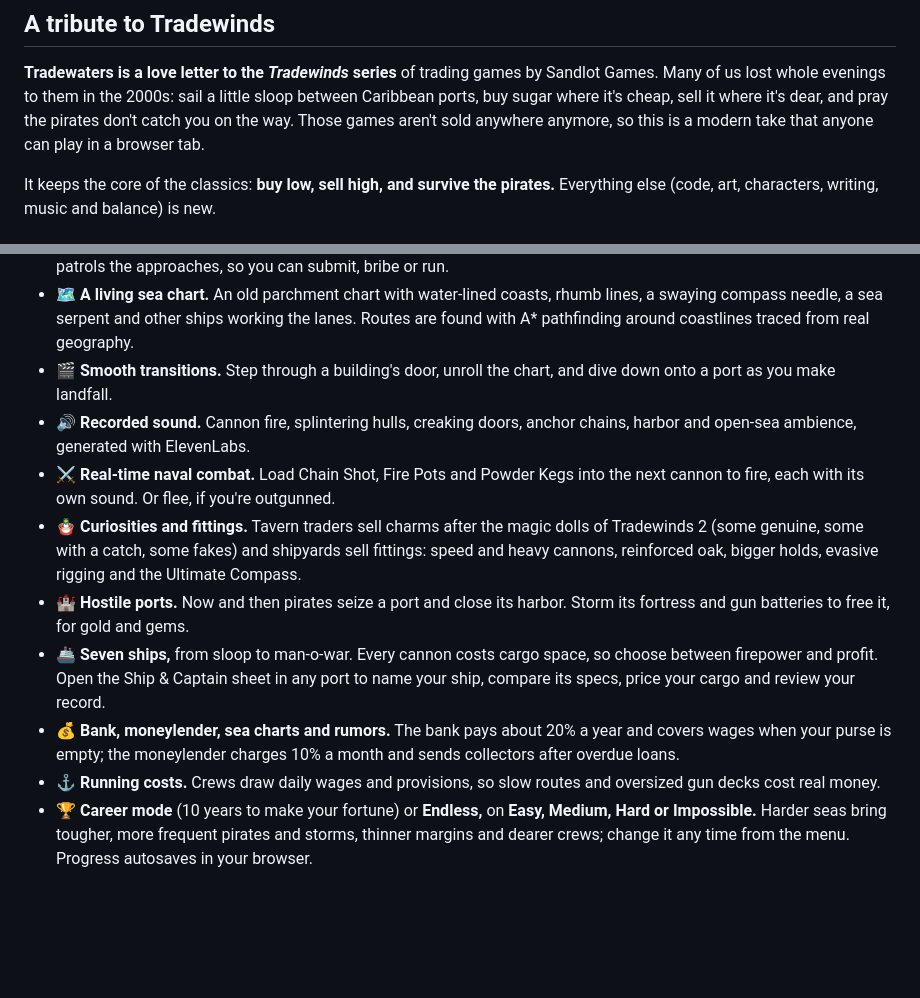
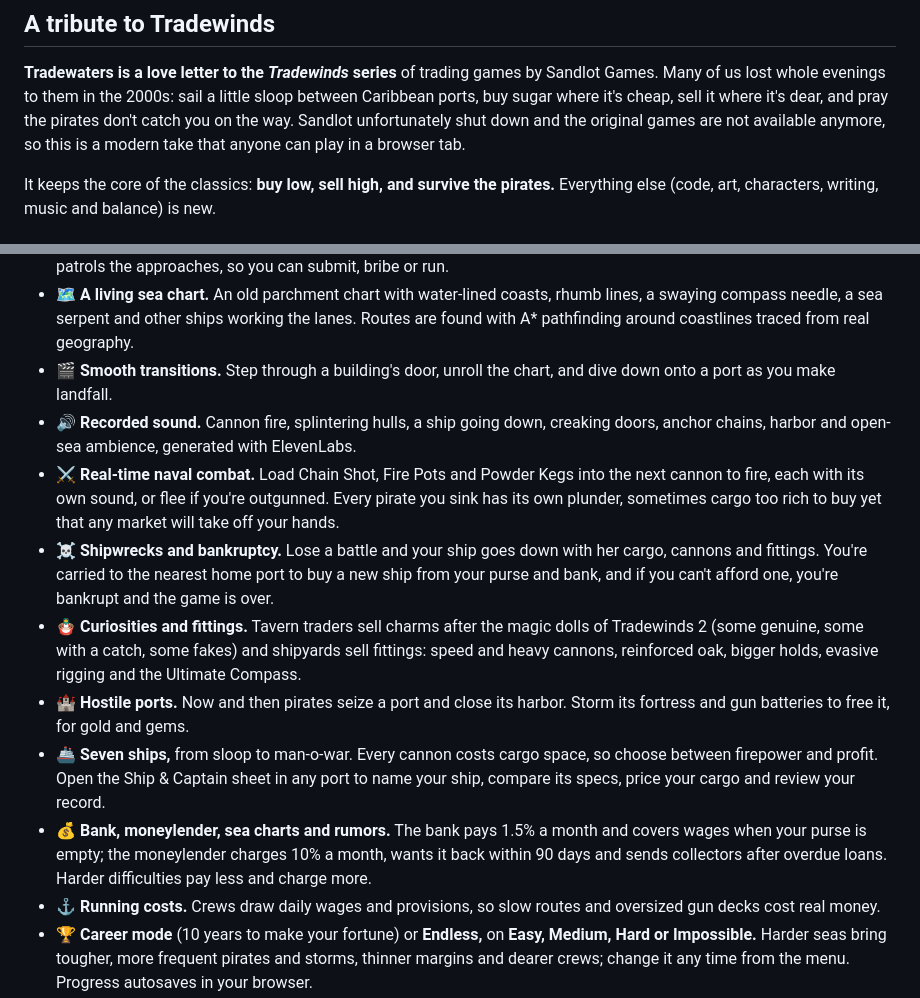
Before and after one commit to mjcurry/tradewaters, a Markdown page: README.md, 2 parts joined by grey strips. GitHub-like rendering; blank space fills up the shorter version.

```diff
--- a/README.md
+++ b/README.md
@@ -23,7 +23,7 @@
 **Tradewaters is a love letter to the *Tradewinds* series** of trading games by Sandlot Games.
 Many of us lost whole evenings to them in the 2000s: sail a little sloop between Caribbean ports,
 buy sugar where it's cheap, sell it where it's dear, and pray the pirates don't catch you on the
-way. Those games aren't sold anywhere anymore, so this is a modern take that anyone can play in a
+way. Sandlot unfortunately shut down and the original games are not available anymore, so this is a modern take that anyone can play in a
 browser tab.
 
 It keeps the core of the classics: **buy low, sell high, and survive the pirates.** Everything else
@@ -66,12 +66,13 @@ It keeps the core of the classics: **buy low, sell high, and survive the pirates
 - 🧾 **Contracts and contraband.** Harbor Offices post freight, courier and passenger contracts with deadlines and bonds; taverns offer smuggling runs and passengers who'd rather not be asked questions. Every job has its own client and reason, and some are urgent or have pirates watching, for bigger pay. Each nation bans certain goods, and its navy patrols the approaches, so you can submit, bribe or run.
 - 🗺️ **A living sea chart.** An old parchment chart with water-lined coasts, rhumb lines, a swaying compass needle, a sea serpent and other ships working the lanes. Routes are found with A* pathfinding around coastlines traced from real geography.
 - 🎬 **Smooth transitions.** Step through a building's door, unroll the chart, and dive down onto a port as you make landfall.
-- 🔊 **Recorded sound.** Cannon fire, splintering hulls, creaking doors, anchor chains, harbor and open-sea ambience, generated with ElevenLabs.
-- ⚔️ **Real-time naval combat.** Load Chain Shot, Fire Pots and Powder Kegs into the next cannon to fire, each with its own sound. Or flee, if you're outgunned.
+- 🔊 **Recorded sound.** Cannon fire, splintering hulls, a ship going down, creaking doors, anchor chains, harbor and open-sea ambience, generated with ElevenLabs.
+- ⚔️ **Real-time naval combat.** Load Chain Shot, Fire Pots and Powder Kegs into the next cannon to fire, each with its own sound, or flee if you're outgunned. Every pirate you sink has its own plunder, sometimes cargo too rich to buy yet that any market will take off your hands.
+- ☠️ **Shipwrecks and bankruptcy.** Lose a battle and your ship goes down with her cargo, cannons and fittings. You're carried to the nearest home port to buy a new ship from your purse and bank, and if you can't afford one, you're bankrupt and the game is over.
 - 🪆 **Curiosities and fittings.** Tavern traders sell charms after the magic dolls of Tradewinds 2 (some genuine, some with a catch, some fakes) and shipyards sell fittings: speed and heavy cannons, reinforced oak, bigger holds, evasive rigging and the Ultimate Compass.
 - 🏰 **Hostile ports.** Now and then pirates seize a port and close its harbor. Storm its fortress and gun batteries to free it, for gold and gems.
 - 🚢 **Seven ships,** from sloop to man-o-war. Every cannon costs cargo space, so choose between firepower and profit. Open the Ship & Captain sheet in any port to name your ship, compare its specs, price your cargo and review your record.
-- 💰 **Bank, moneylender, sea charts and rumors.** The bank pays about 20% a year and covers wages when your purse is empty; the moneylender charges 10% a month and sends collectors after overdue loans.
+- 💰 **Bank, moneylender, sea charts and rumors.** The bank pays 1.5% a month and covers wages when your purse is empty; the moneylender charges 10% a month, wants it back within 90 days and sends collectors after overdue loans. Harder difficulties pay less and charge more.
 - ⚓ **Running costs.** Crews draw daily wages and provisions, so slow routes and oversized gun decks cost real money.
 - 🏆 **Career mode** (10 years to make your fortune) or **Endless,** on **Easy, Medium, Hard or Impossible.** Harder seas bring tougher, more frequent pirates and storms, thinner margins and dearer crews; change it any time from the menu. Progress autosaves in your browser.
 
```
Also changed, not shown: other parts of README.md (+11 -7 lines).
